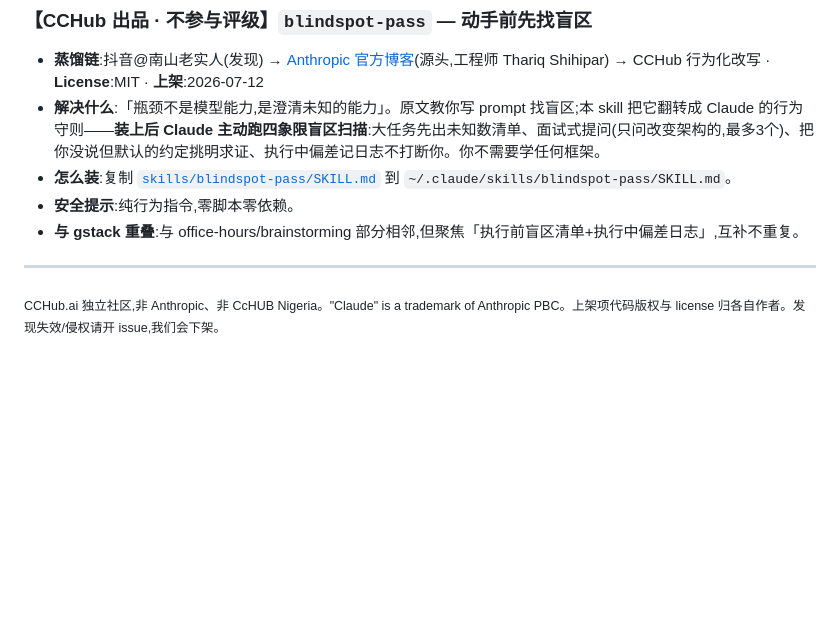
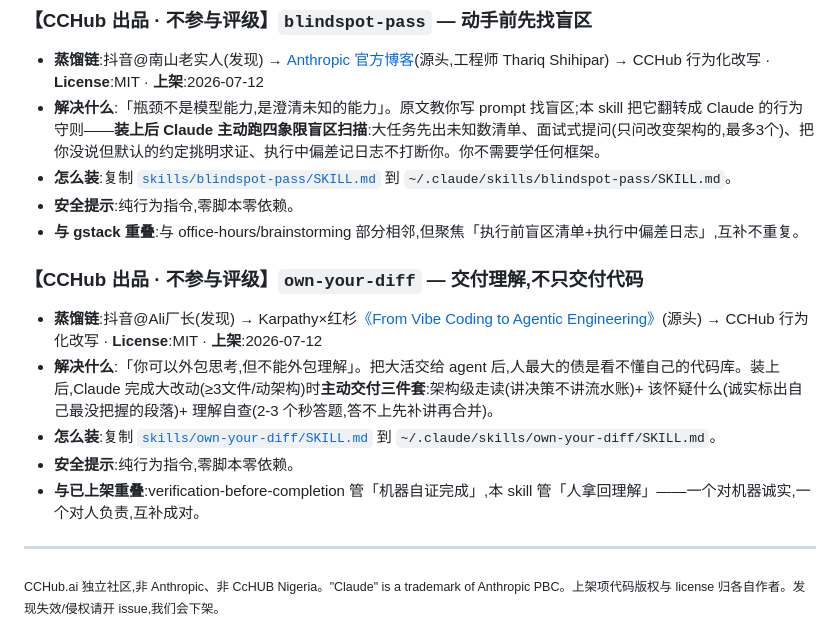
Before and after one commit to cchubai/cchub-registry, a Markdown page: registry-published.md, the part around the change. Rendered like a GitHub page; blank space fills up the shorter version.

Commit message:
feat(registry): 蒸馏 skill own-your-diff(Karpathy agentic engineering→外包思考不外包理解)

```diff
--- a/registry-published.md
+++ b/registry-published.md
@@ -33,6 +33,13 @@
 - **安全提示**:纯行为指令,零脚本零依赖。
 - **与 gstack 重叠**:与 office-hours/brainstorming 部分相邻,但聚焦「执行前盲区清单+执行中偏差日志」,互补不重复。
 
+### 【CCHub 出品 · 不参与评级】`own-your-diff` — 交付理解,不只交付代码
+- **蒸馏链**:抖音@Ali厂长(发现) → Karpathy×红杉[《From Vibe Coding to Agentic Engineering》](https://karpathy.bearblog.dev/sequoia-ascent-2026/)(源头) → CCHub 行为化改写 · **License**:MIT · **上架**:2026-07-12
+- **解决什么**:「你可以外包思考,但不能外包理解」。把大活交给 agent 后,人最大的债是看不懂自己的代码库。装上后,Claude 完成大改动(≥3文件/动架构)时**主动交付三件套**:架构级走读(讲决策不讲流水账)+ 该怀疑什么(诚实标出自己最没把握的段落)+ 理解自查(2-3 个秒答题,答不上先补讲再合并)。
+- **怎么装**:复制 [`skills/own-your-diff/SKILL.md`](skills/own-your-diff/SKILL.md) 到 `~/.claude/skills/own-your-diff/SKILL.md`。
+- **安全提示**:纯行为指令,零脚本零依赖。
+- **与已上架重叠**:verification-before-completion 管「机器自证完成」,本 skill 管「人拿回理解」——一个对机器诚实,一个对人负责,互补成对。
+
 ---
 
 <sub>CCHub.ai 独立社区,非 Anthropic、非 CcHUB Nigeria。"Claude" is a trademark of Anthropic PBC。上架项代码版权与 license 归各自作者。发现失效/侵权请开 issue,我们会下架。</sub>
```
Also changed, not shown: skills/own-your-diff/SKILL.md (added, +30 -0 lines).
